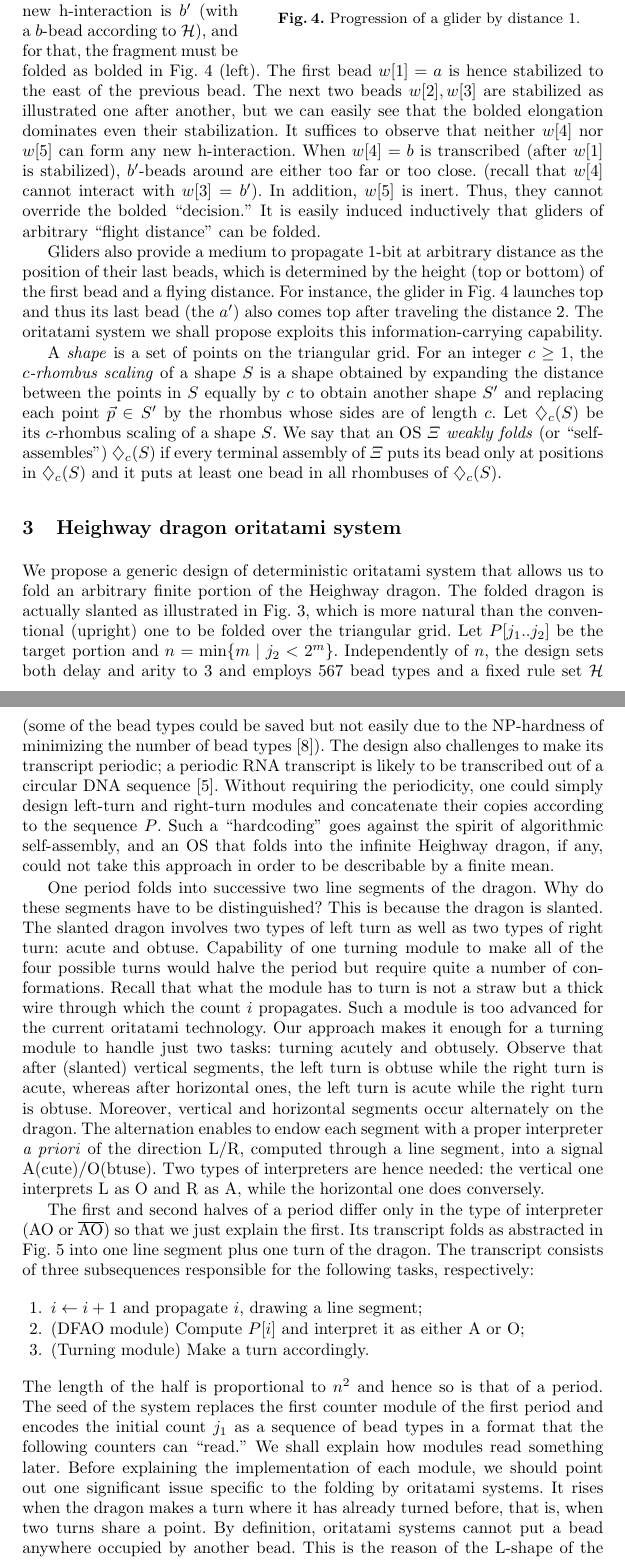
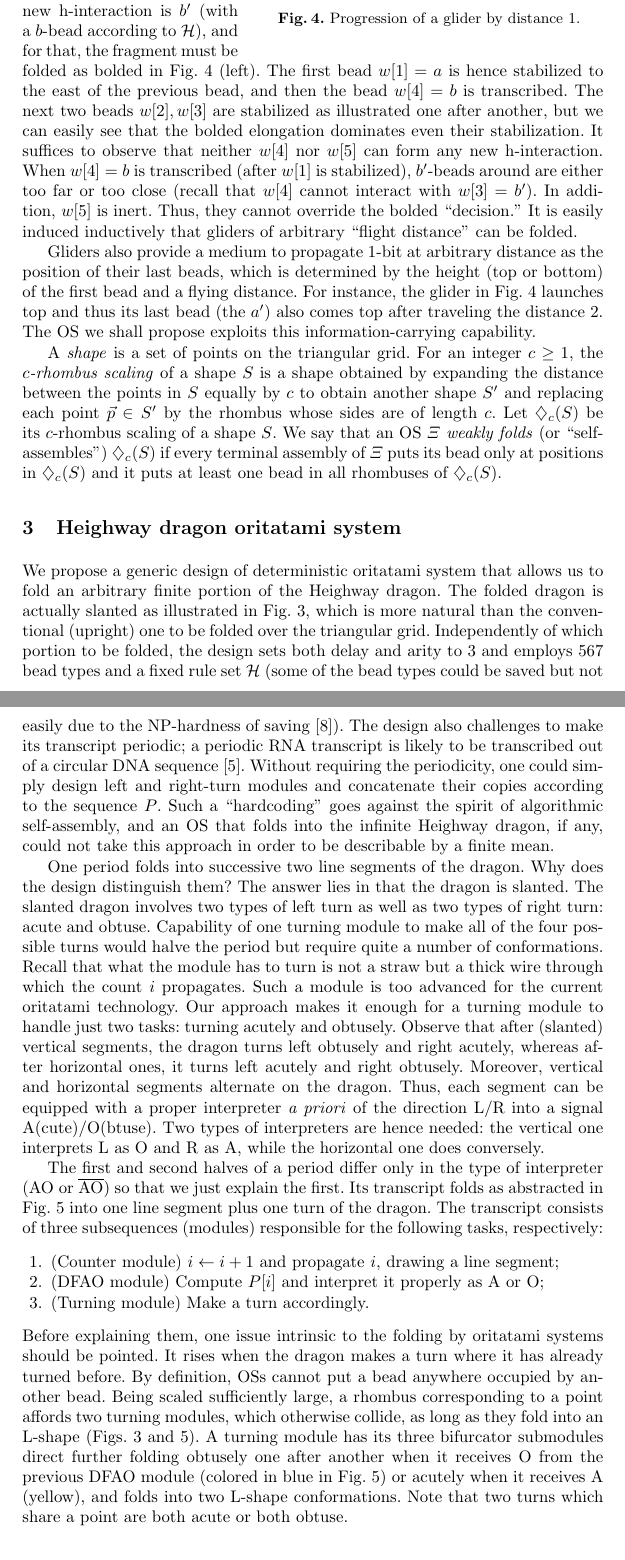
Before and after one commit to wolves13/LATIN2018, a LaTeX thesis (LATIN2018/LATIN2018_main.tex, which reads LATIN2018/main_result.tex, LATIN2018/preliminaries.tex): two parts of pages 5 and 6 of 14, joined at a grey line, cut so that both start at the same text. Compiled offline with pdfLaTeX.

Commit message:
Finally 12 pages!

```diff
--- a/LATIN2018/main_result.tex
+++ b/LATIN2018/main_result.tex
@@ -7,13 +7,11 @@
 We propose a generic design of deterministic oritatami system that allows us to fold an arbitrary finite portion of the Heighway dragon.
 %The design concept has been already explained in the introduction.
 The folded dragon is actually slanted as illustrated in Fig.~\ref{fig:heighway6_oritatami}, which is more natural than the conventional (upright) one to be folded over the triangular grid.
-Let $P[j_1 .. j_2]$ be the target portion and $n = \min\{m \mid j_2 < 2^m\}$.
-%Let $n$ be the minimum integer such that if the last turn of a target portion corresponds to $P[j]$, then $j \le n$.
-Independently of $n$, the design sets both delay and arity to 3 and employs 567 bead types and a fixed rule set $\mathcal{H}$ (some of the bead types could be saved but not easily due to the NP-hardness of minimizing the number of bead types \cite{HanKim2017}).
+%Let $P[j_1 .. j_2]$ be the target portion and $n = \min\{m \mid j_2 < 2^m\}$.
+Independently of which portion to be folded, the design sets both delay and arity to 3 and employs 567 bead types and a fixed rule set $\mathcal{H}$ (some of the bead types could be saved but not easily due to the NP-hardness of saving \cite{HanKim2017}).
 The design also challenges to make its transcript periodic; a periodic RNA transcript is likely to be transcribed out of a circular DNA sequence \cite{GearyAndersen2014}.
-Without requiring the periodicity, one could simply design left-turn and right-turn modules and concatenate their copies according to the sequence $P$.
+Without requiring the periodicity, one could simply design left and right-turn modules and concatenate their copies according to the sequence $P$.
 Such a ``hardcoding'' goes against the spirit of algorithmic self-assembly, and an OS that folds into the infinite Heighway dragon, if any, could not take this approach in order to be describable by a finite mean.
-
 
 %Any finite portion of the Heighway dragon is expected to be foldable by \textit{hard-coding} if an arbitrary number of bead types is available and the shape can be scaled-up (though, if rescaling is not allowed, it is NP-hard to decide if for a given finite shape, there exists an oritatami system that folds into the shape \cite{PatitzRogers2017}).
 %The proposed design cannot take this approach because the number of bead types available is fixed.
@@ -22,8 +20,8 @@ Such a ``hardcoding'' goes against the spirit of algorithmic self-assembly, and
 %One period corresponds to a successive two pairs of a red line segment and the following green L-shaped block.
 
 One period folds into successive two line segments of the dragon.
-Why do these segments have to be distinguished?
-This is because the dragon is slanted.
+Why does the design distinguish them?
+The answer lies in that the dragon is slanted.
 The slanted dragon involves two types of left turn as well as two types of right turn: acute and obtuse.
 %Capability of one turning module to make all of the four possible turns would halve the period.
 %Such a turning module, however, would have to take quite a number of conformations; recall that what the module has to turn is not a straw but a thick wire through which the current count $i$ propagates.
@@ -31,11 +29,11 @@ Capability of one turning module to make all of the four possible turns would ha
 Recall that what the module has to turn is not a straw but a thick wire through which the count $i$ propagates.
 Such a module is too advanced for the current oritatami technology.
 Our approach makes it enough for a turning module to handle just two tasks: turning acutely and obtusely.
-Observe that after (slanted) vertical segments, the left turn is obtuse while the right turn is acute, whereas after horizontal ones, the left turn is acute while the right turn is obtuse.
-%In addition, we know \textit{a priori} which segments are vertical and which are horizontal; indeed vertical segments and horizontal segments occur alternately on the Heighway dragon.
-Moreover, vertical and horizontal segments occur alternately on the dragon.
+%Observe that after (slanted) vertical segments, the left turn is obtuse while the right turn is acute, whereas after horizontal ones, the left turn is acute while the right turn is obtuse.
+Observe that after (slanted) vertical segments, the dragon turns left obtusely and right acutely, whereas after horizontal ones, it turns left acutely and right obtusely.
+Moreover, vertical and horizontal segments alternate on the dragon.
 %Hence, we can attach a proper interpreter \textit{a priori} to each DFAO module to convert its output L/R into a signal A(cute)/O(btuse).
-The alternation enables to endow each segment with a proper interpreter \textit{a priori} of the direction L/R, computed through a line segment, into a signal A(cute)/O(btuse).
+Thus, each segment can be equipped with a proper interpreter \textit{a priori} of the direction L/R into a signal A(cute)/O(btuse).
 Two types of interpreters are hence needed: the vertical one interprets L as O and R as A, while the horizontal one does conversely.
 
 \begin{figure}[tb]
@@ -50,19 +48,20 @@ The first and second halves of a period differ only in the type of interpreter (
 %Its transcript consists of three subsequences respectively for the counters, DFAO, and turning modules.
 %It folds as abstracted in Fig.~\ref{fig:abst_dragon} into one line segment plus one turn of the dragon and has its three subsequences accomplish the following tasks, respectively:
 Its transcript folds as abstracted in Fig.~\ref{fig:abst_dragon} into one line segment plus one turn of the dragon.
-The transcript consists of three subsequences responsible for the following tasks, respectively:
+The transcript consists of three subsequences (modules) responsible for the following tasks, respectively:
 \begin{enumerate}[itemsep=0pt]
-\item $i \gets i + 1$ and propagate $i$, drawing a line segment;
-\item (DFAO module) Compute $P[i]$ and interpret it as either A or O;
+\item (Counter module) $i \gets i + 1$ and propagate $i$, drawing a line segment;
+\item (DFAO module) Compute $P[i]$ and interpret it properly as A or O;
 \item (Turning module) Make a turn accordingly.
 \end{enumerate}
-The length of the half is proportional to $n^2$ and hence so is that of a period.
-The seed of the system replaces the first counter module of the first period and encodes the initial count $j_1$ as a sequence of bead types in a format that the following counters can ``read.''
-We shall explain how modules read something later.
-Before explaining the implementation of each module, we should point out one significant issue specific to the folding by oritatami systems.
-It rises when the dragon makes a turn where it has already turned before, that is, when two turns share a point.
-By definition, oritatami systems cannot put a bead anywhere occupied by another bead.
-This is the reason of the L-shape of the turning module.
-As shown in Figs.~\ref{fig:heighway6_oritatami} and \ref{fig:abst_dragon}, the proposed system makes an acute turn by having three bifurcation components direct the growth of further folding acutely one after another, while it makes an obtuse turn by having them direct the growth rather obtusely.
+%The length of the half is proportional to $n^2$ and hence so is that of a period.
+%The seed of the system replaces the first counter module of the first period and encodes the initial count $j_1$ as a sequence of bead types in a format that the following counters can ``read.''
+%We shall explain how something is read later.
+Before explaining them, one issue intrinsic to the folding by oritatami systems should be pointed.
+It rises when the dragon makes a turn where it has already turned before. % that is, when two turns share a point.
+By definition, OSs cannot put a bead anywhere occupied by another bead.
+Being scaled sufficiently large, a rhombus corresponding to a point affords two turning modules, which otherwise collide, as long as they fold into an L-shape (Figs.~\ref{fig:heighway6_oritatami} and \ref{fig:abst_dragon}).
+A turning module has its three bifurcator submodules direct further folding obtusely one after another when it receives O from the previous DFAO module (colored in blue in Fig.~\ref{fig:abst_dragon}) or acutely when it receives A (yellow), and folds into two L-shape conformations.
+Note that two turns which share a point are both acute or both obtuse.
 
 %-------------------------------------------------------------------------------------------
--- a/LATIN2018/preliminaries.tex
+++ b/LATIN2018/preliminaries.tex
@@ -139,10 +139,10 @@ Consider a delay-3 OS whose seed is colored in red in Fig.~\ref{fig:glider}, who
 
 By the fragment $w[1..3] = a \bullet b'$, the seed can be elongated in various ways, only three of which are shown in Fig.~\ref{fig:glider} (left).
 The only bead on the fragment capable of a new h-interaction is $b'$ (with a $b$-bead according to $\mathcal{H}$), and for that, the fragment must be folded as bolded in Fig.~\ref{fig:glider} (left).
-The first bead $w[1] = a$ is hence stabilized to the east of the previous bead.
+The first bead $w[1] = a$ is hence stabilized to the east of the previous bead, and then the bead $w[4] = b$ is transcribed.
 The next two beads $w[2], w[3]$ are stabilized as illustrated one after another, but we can easily see that the bolded elongation dominates even their stabilization.
 It suffices to observe that neither $w[4]$ nor $w[5]$ can form any new h-interaction.
-When $w[4] = b$ is transcribed (after $w[1]$ is stabilized), $b'$-beads around are either too far or too close. (recall that $w[4]$ cannot interact with $w[3] = b'$).
+When $w[4] = b$ is transcribed (after $w[1]$ is stabilized), $b'$-beads around are either too far or too close  (recall that $w[4]$ cannot interact with $w[3] = b'$).
 In addition, $w[5]$ is inert.
 Thus, they cannot override the bolded ``decision.''
 It is easily induced inductively that gliders of arbitrary ``flight distance'' can be folded.
@@ -150,7 +150,7 @@ It is easily induced inductively that gliders of arbitrary ``flight distance'' c
 Gliders also provide a medium to propagate 1-bit at arbitrary distance as the position of their last beads, which is determined by the height (top or bottom) of the first bead and a flying distance.
 %The height (top or bottom) of the first bead determines whether the last bead is stabilized top or bottom after flying a given distance.
 For instance, the glider in Fig.~\ref{fig:glider} launches top and thus its last bead (the $a'$) also comes top after traveling the distance 2.
-The oritatami system we shall propose exploits this information-carrying capability.
+The OS we shall propose exploits this information-carrying capability.
 %\end{example}
 
 A \textit{shape} is a set of points on the triangular grid.
```
Also changed, not shown: LATIN2018/LATIN2018_main.tex (+7 -7 lines), LATIN2018/Turner.tex (+9 -9 lines), LATIN2018/intro.tex (+5 -6 lines), LATIN2018/main_result.tex (28 more changed lines).
